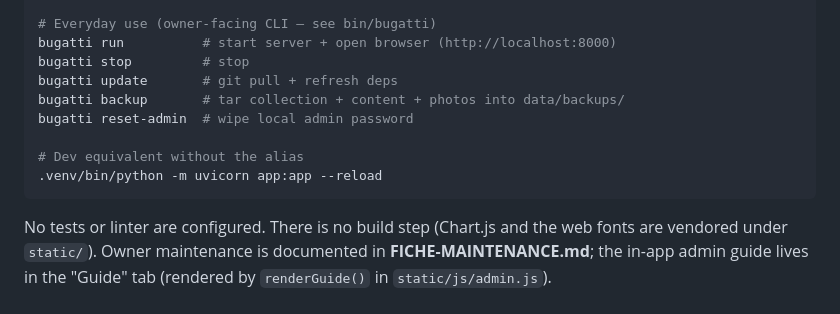
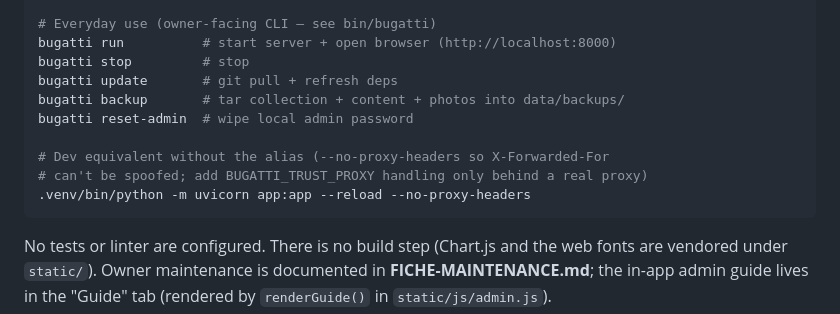
Before and after one commit to jbdfdb/Bugatti-miniatures, a Markdown page: CLAUDE.md, the part around the change. Rendered like a GitHub page.

Commit message:
docs: cohérence CLAUDE.md — commande dev avec --no-proxy-headers
Aligne la commande de lancement dev sur le comportement de bin/bugatti
(X-Forwarded-For non fiable par défaut), comme décrit dans la section sécurité.

Co-Authored-By: Claude Opus 4.8 (1M context) <noreply@anthropic.com>

````diff
--- a/CLAUDE.md
+++ b/CLAUDE.md
@@ -19,8 +19,9 @@ bugatti update       # git pull + refresh deps
 bugatti backup       # tar collection + content + photos into data/backups/
 bugatti reset-admin  # wipe local admin password
 
-# Dev equivalent without the alias
-.venv/bin/python -m uvicorn app:app --reload
+# Dev equivalent without the alias (--no-proxy-headers so X-Forwarded-For
+# can't be spoofed; add BUGATTI_TRUST_PROXY handling only behind a real proxy)
+.venv/bin/python -m uvicorn app:app --reload --no-proxy-headers
 ```
 
 No tests or linter are configured. There is no build step (Chart.js and the web fonts are vendored under `static/`). Owner maintenance is documented in **FICHE-MAINTENANCE.md**; the in-app admin guide lives in the "Guide" tab (rendered by `renderGuide()` in `static/js/admin.js`).
````
